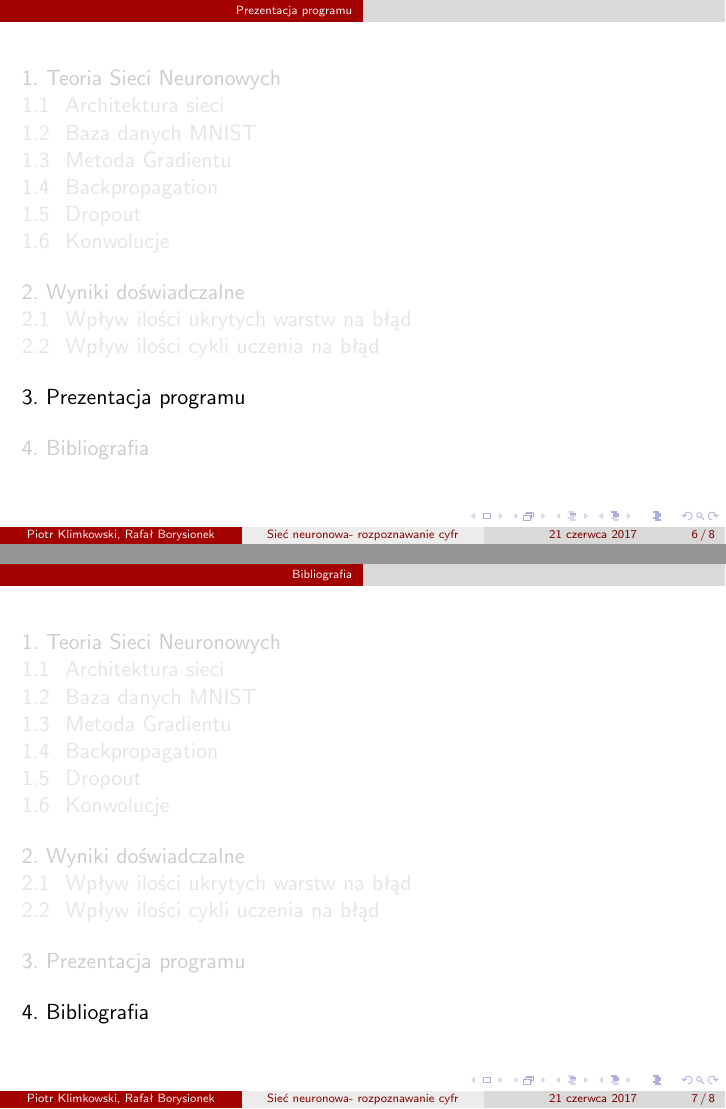
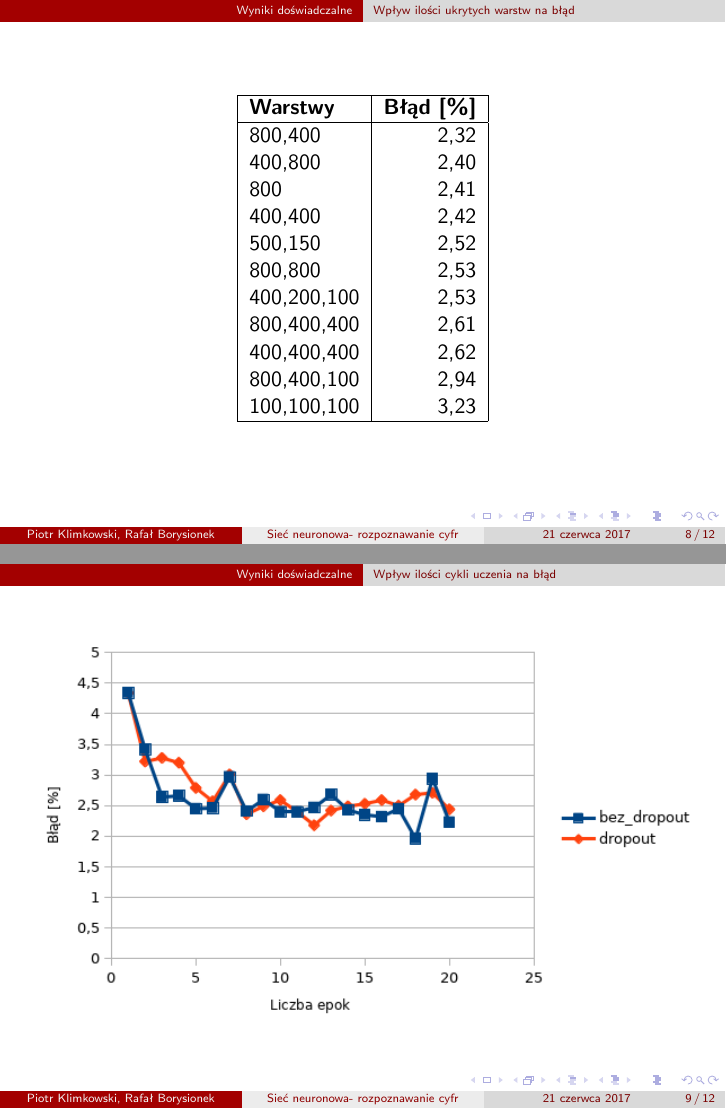
Before and after one commit to 226262/Neural-Network-Digit-Recognition, LaTeX slides (prezentacja.tex): pages 6 and 7 of 8 before the commit and pages 8 and 9 of 12 after it, joined at a grey line. Compiled offline with pdfLaTeX.

Commit message:
Gotowa czesc Rafcia

```diff
--- a/prezentacja.tex
+++ b/prezentacja.tex
@@ -67,7 +81,36 @@ Politechnika Wrocławska
 \section{Wyniki doświadczalne}
 \subsection{Wpływ ilości ukrytych warstw na błąd}
+\frame{
+  \begin{table}
+    \begin{tabular}{|l|r|}
+      \hline
+      \textbf{Warstwy} & \textbf{Błąd [\%]} \\
+      \hline
+
+800,400				&				2,32  \\
+400,800				&				2,40\\
+800				&    			2,41\\
+400,400				&				2,42       \\
+500,150				&				2,52\\
+800,800		&	2,53\\
+400,200,100		&				2,53\\
+800,400,400		&				2,61\\
+400,400,400			&				2,62\\
+800,400,100		&				2,94\\
+100,100,100			&				3,23\\
+
+      \hline
+
+    \end{tabular}
+  \end{table}
+
+}
 \subsection{Wpływ ilości cykli uczenia na błąd}
-
+\frame{
+  \begin{figure}
+    \includegraphics[scale=0.75]{wykres.png}
+  \end{figure}
+}
 \section{Prezentacja programu}
 
 \section{Bibliografia}
```
Also changed, not shown: coto.png (added), drop.png (added), kiedy.png (added), prezentacja.pdf, wykres.png (added), prezentacja.tex (32 more changed lines), 3 other files.
